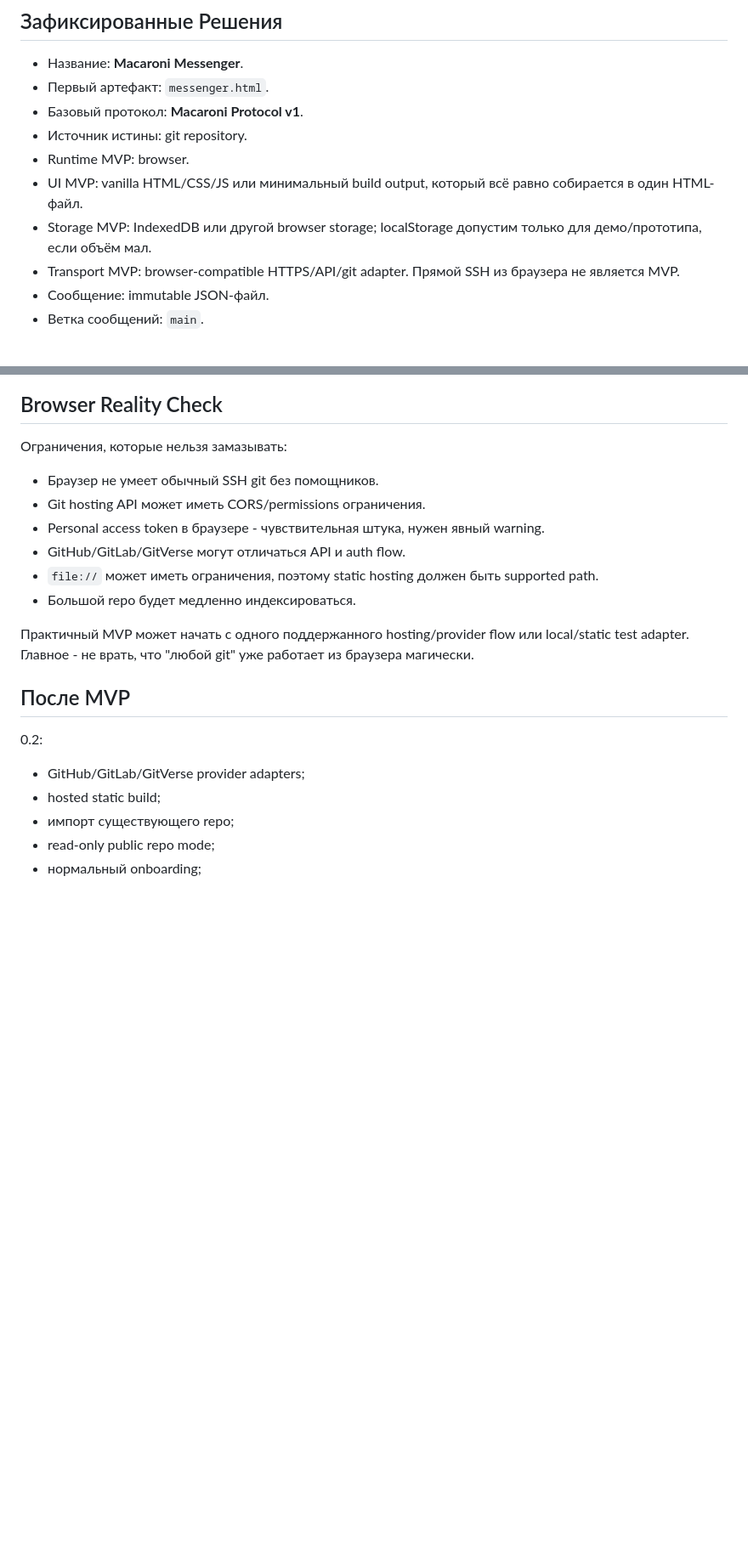
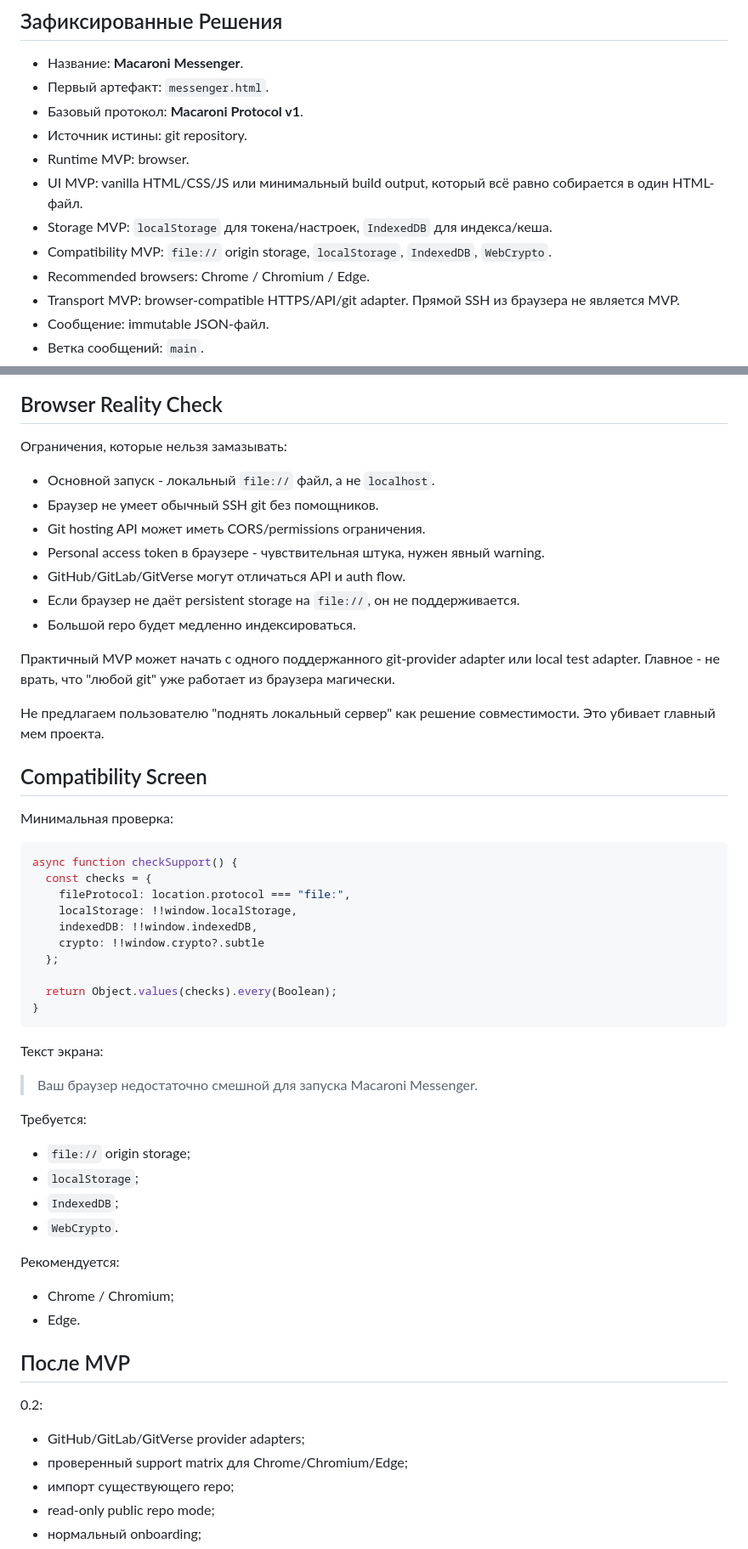
Before and after one commit to vanyapr/makaroshki, a Markdown page: docs/roadmap.md, 2 parts joined by grey strips. Shown at 85% size. Drawn GitHub-style; blank space fills up the shorter version.

````diff
--- a/docs/roadmap.md
+++ b/docs/roadmap.md
@@ -75,7 +86,9 @@ Git является источником истины.
 - Источник истины: git repository.
 - Runtime MVP: browser.
 - UI MVP: vanilla HTML/CSS/JS или минимальный build output, который всё равно собирается в один HTML-файл.
-- Storage MVP: IndexedDB или другой browser storage; localStorage допустим только для демо/прототипа, если объём мал.
+- Storage MVP: `localStorage` для токена/настроек, `IndexedDB` для индекса/кеша.
+- Compatibility MVP: `file://` origin storage, `localStorage`, `IndexedDB`, `WebCrypto`.
+- Recommended browsers: Chrome / Chromium / Edge.
 - Transport MVP: browser-compatible HTTPS/API/git adapter. Прямой SSH из браузера не является MVP.
 - Сообщение: immutable JSON-файл.
 - Ветка сообщений: `main`.
@@ -185,21 +207,57 @@ Git является источником истины.
 
 Ограничения, которые нельзя замазывать:
 
+- Основной запуск - локальный `file://` файл, а не `localhost`.
 - Браузер не умеет обычный SSH git без помощников.
 - Git hosting API может иметь CORS/permissions ограничения.
 - Personal access token в браузере - чувствительная штука, нужен явный warning.
 - GitHub/GitLab/GitVerse могут отличаться API и auth flow.
-- `file://` может иметь ограничения, поэтому static hosting должен быть supported path.
+- Если браузер не даёт persistent storage на `file://`, он не поддерживается.
 - Большой repo будет медленно индексироваться.
 
-Практичный MVP может начать с одного поддержанного hosting/provider flow или local/static test adapter. Главное - не врать, что "любой git" уже работает из браузера магически.
+Практичный MVP может начать с одного поддержанного git-provider adapter или local test adapter. Главное - не врать, что "любой git" уже работает из браузера магически.
+
+Не предлагаем пользователю "поднять локальный сервер" как решение совместимости. Это убивает главный мем проекта.
+
+## Compatibility Screen
+
+Минимальная проверка:
+
+```js
+async function checkSupport() {
+  const checks = {
+    fileProtocol: location.protocol === "file:",
+    localStorage: !!window.localStorage,
+    indexedDB: !!window.indexedDB,
+    crypto: !!window.crypto?.subtle
+  };
+
+  return Object.values(checks).every(Boolean);
+}
+```
+
+Текст экрана:
+
+> Ваш браузер недостаточно смешной для запуска Macaroni Messenger.
+
+Требуется:
+
+- `file://` origin storage;
+- `localStorage`;
+- `IndexedDB`;
+- `WebCrypto`.
+
+Рекомендуется:
+
+- Chrome / Chromium;
+- Edge.
 
 ## После MVP
 
 0.2:
 
 - GitHub/GitLab/GitVerse provider adapters;
-- hosted static build;
+- проверенный support matrix для Chrome/Chromium/Edge;
 - импорт существующего repo;
 - read-only public repo mode;
 - нормальный onboarding;
````
Also changed, not shown: other parts of docs/roadmap.md (+26 -4 lines), README.md (+41 -0 lines).
